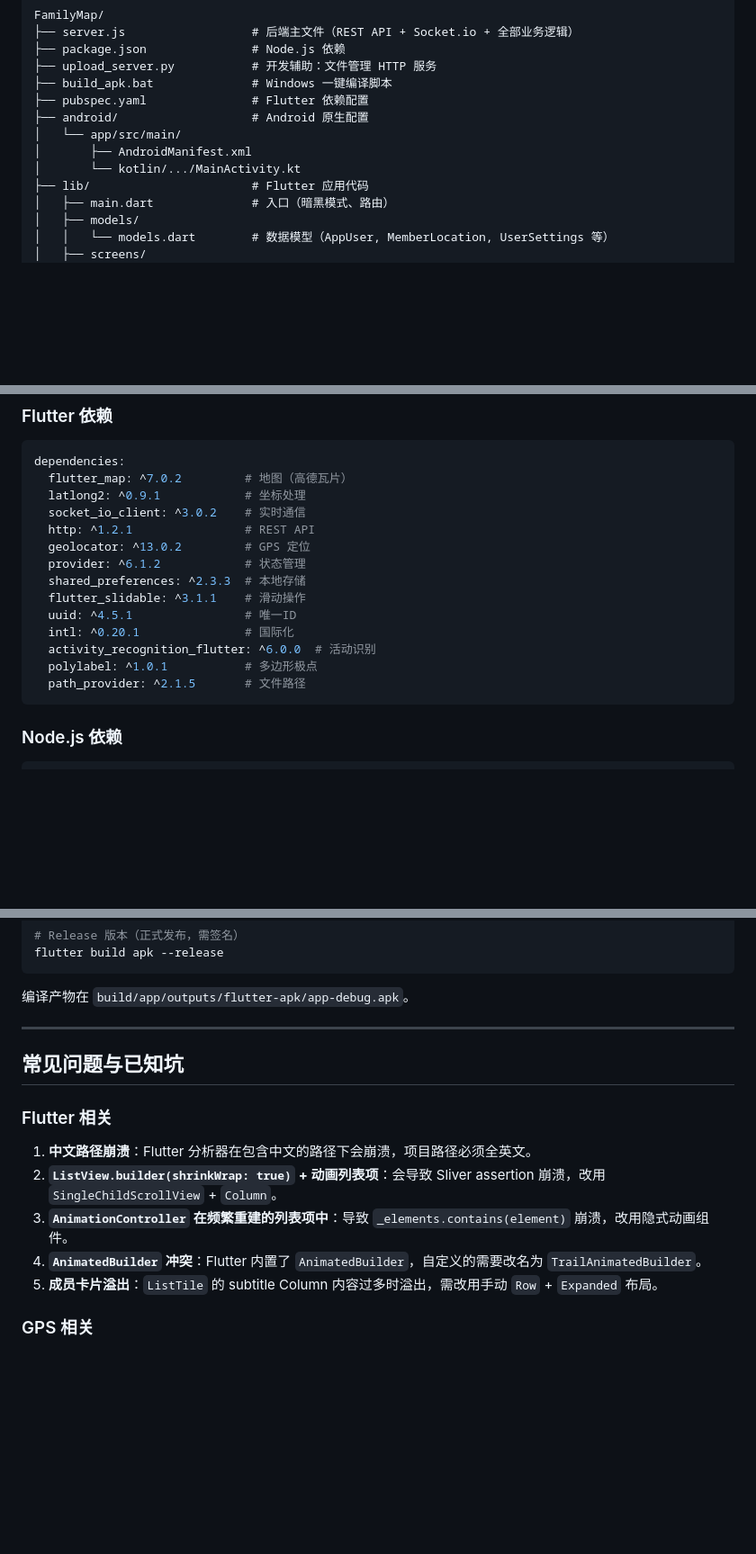
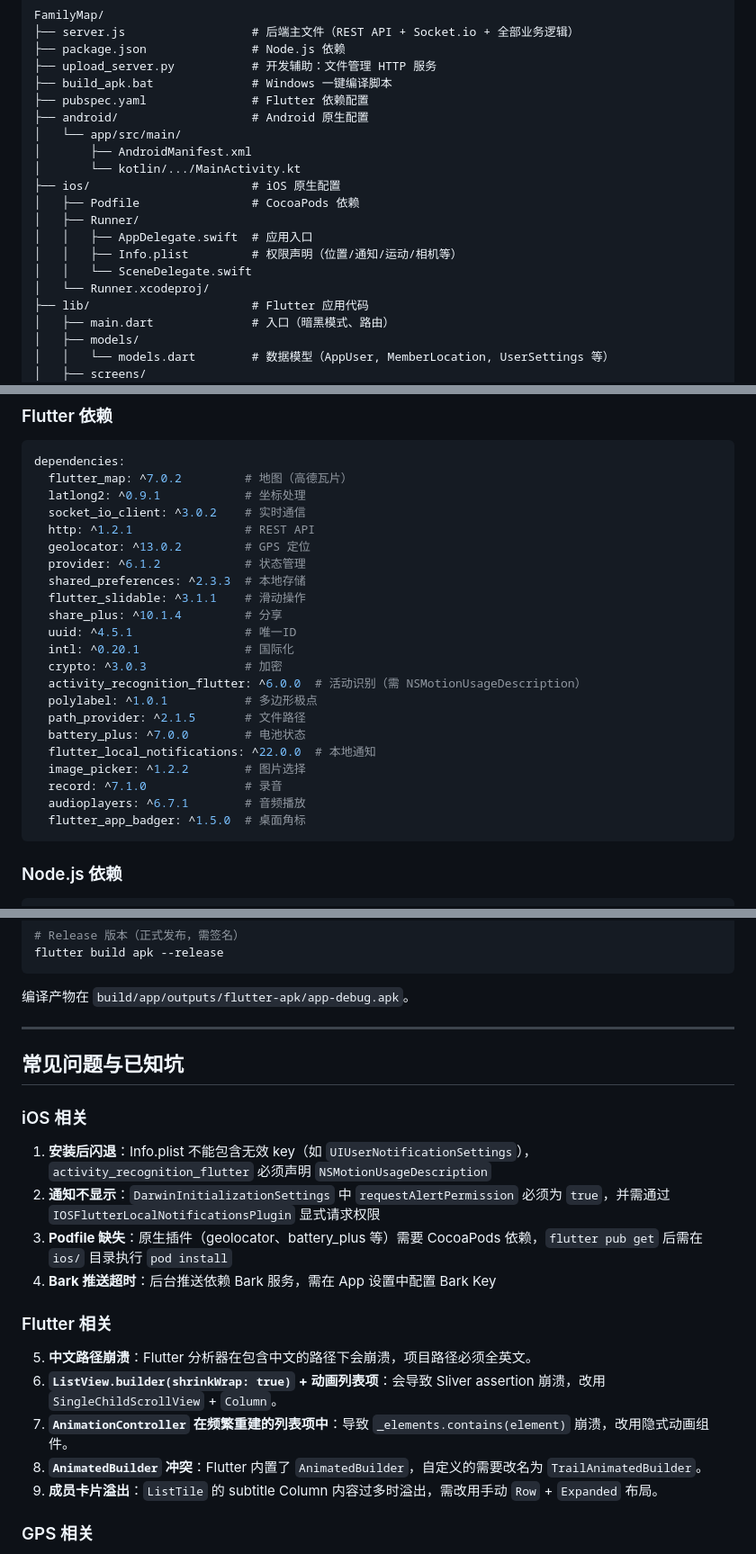
Before and after one commit to sleep1234/FamilyMap, a Markdown page: README.md, 3 parts joined by grey strips. Shown at 90% size. Drawn GitHub-style; blank space fills up the shorter version.

Commit message:
docs: update project docs for iOS fixes and notification improvements

````diff
--- a/README.md
+++ b/README.md
@@ -143,6 +143,13 @@ FamilyMap/
 │   └── app/src/main/
 │       ├── AndroidManifest.xml
 │       └── kotlin/.../MainActivity.kt
+├── ios/                       # iOS 原生配置
+│   ├── Podfile                # CocoaPods 依赖
+│   ├── Runner/
+│   │   ├── AppDelegate.swift  # 应用入口
+│   │   ├── Info.plist         # 权限声明（位置/通知/运动/相机等）
+│   │   └── SceneDelegate.swift
+│   └── Runner.xcodeproj/
 ├── lib/                       # Flutter 应用代码
 │   ├── main.dart              # 入口（暗黑模式、路由）
 │   ├── models/
@@ -197,11 +206,19 @@ dependencies:
   provider: ^6.1.2            # 状态管理
   shared_preferences: ^2.3.3  # 本地存储
   flutter_slidable: ^3.1.1    # 滑动操作
+  share_plus: ^10.1.4         # 分享
   uuid: ^4.5.1                # 唯一ID
   intl: ^0.20.1               # 国际化
-  activity_recognition_flutter: ^6.0.0  # 活动识别
+  crypto: ^3.0.3              # 加密
+  activity_recognition_flutter: ^6.0.0  # 活动识别（需 NSMotionUsageDescription）
   polylabel: ^1.0.1           # 多边形极点
   path_provider: ^2.1.5       # 文件路径
+  battery_plus: ^7.0.0        # 电池状态
+  flutter_local_notifications: ^22.0.0  # 本地通知
+  image_picker: ^1.2.2        # 图片选择
+  record: ^7.1.0              # 录音
+  audioplayers: ^6.7.1        # 音频播放
+  flutter_app_badger: ^1.5.0  # 桌面角标
 ```
 
 ### Node.js 依赖
@@ -498,13 +515,20 @@ flutter build apk --release
 
 ## 常见问题与已知坑
 
+### iOS 相关
+
+1. **安装后闪退**：Info.plist 不能包含无效 key（如 `UIUserNotificationSettings`），`activity_recognition_flutter` 必须声明 `NSMotionUsageDescription`
+2. **通知不显示**：`DarwinInitializationSettings` 中 `requestAlertPermission` 必须为 `true`，并需通过 `IOSFlutterLocalNotificationsPlugin` 显式请求权限
+3. **Podfile 缺失**：原生插件（geolocator、battery_plus 等）需要 CocoaPods 依赖，`flutter pub get` 后需在 `ios/` 目录执行 `pod install`
+4. **Bark 推送超时**：后台推送依赖 Bark 服务，需在 App 设置中配置 Bark Key
+
 ### Flutter 相关
 
-1. **中文路径崩溃**：Flutter 分析器在包含中文的路径下会崩溃，项目路径必须全英文。
-2. **`ListView.builder(shrinkWrap: true)` + 动画列表项**：会导致 Sliver assertion 崩溃，改用 `SingleChildScrollView` + `Column`。
-3. **`AnimationController` 在频繁重建的列表项中**：导致 `_elements.contains(element)` 崩溃，改用隐式动画组件。
-4. **`AnimatedBuilder` 冲突**：Flutter 内置了 `AnimatedBuilder`，自定义的需要改名为 `TrailAnimatedBuilder`。
-5. **成员卡片溢出**：`ListTile` 的 subtitle Column 内容过多时溢出，需改用手动 `Row` + `Expanded` 布局。
+5. **中文路径崩溃**：Flutter 分析器在包含中文的路径下会崩溃，项目路径必须全英文。
+6. **`ListView.builder(shrinkWrap: true)` + 动画列表项**：会导致 Sliver assertion 崩溃，改用 `SingleChildScrollView` + `Column`。
+7. **`AnimationController` 在频繁重建的列表项中**：导致 `_elements.contains(element)` 崩溃，改用隐式动画组件。
+8. **`AnimatedBuilder` 冲突**：Flutter 内置了 `AnimatedBuilder`，自定义的需要改名为 `TrailAnimatedBuilder`。
+9. **成员卡片溢出**：`ListTile` 的 subtitle Column 内容过多时溢出，需改用手动 `Row` + `Expanded` 布局。
 
 ### GPS 相关
 
````
Also changed, not shown: other parts of README.md (+3 -1 lines), DOCUMENTATION.md (+3 -1 lines), HANDOFF.md (+27 -6 lines).
